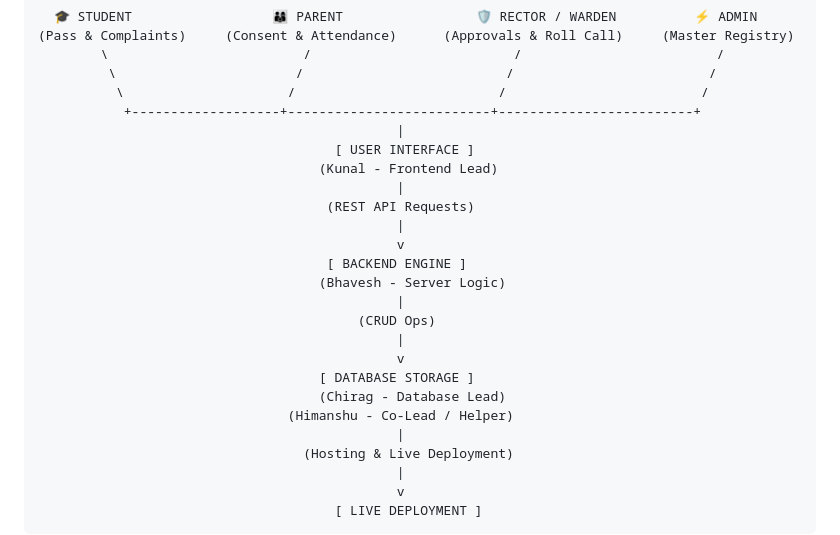
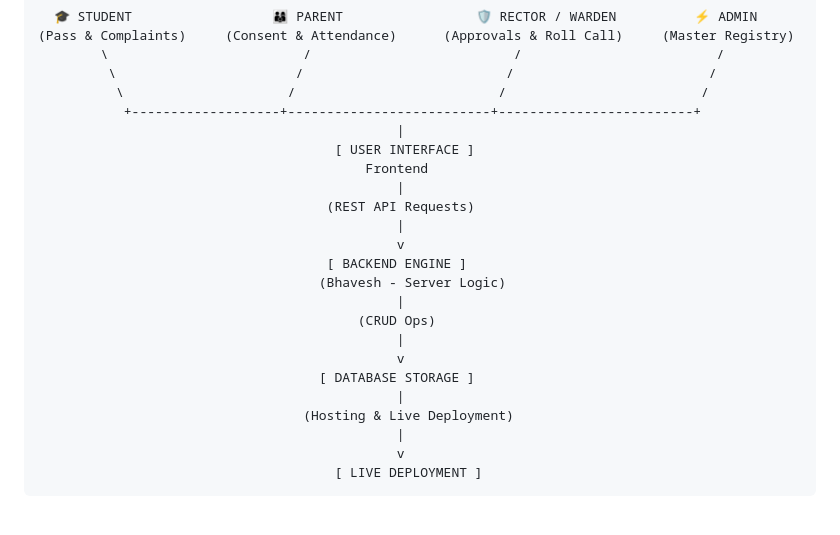
Before and after one commit to chirag1107/HOSTEL-MANAGMENT, a Markdown page: README.md, the part around the change. GitHub-like rendering; blank space fills up the shorter version.

Commit message:
NEW WORK FLOW
Removed names of team members from the architecture diagram.

```diff
--- a/README.md
+++ b/README.md
@@ -19,7 +19,7 @@ An integrated, role-based hostel management automation suite engineered for **R.
            +-------------------+--------------------------+-------------------------+
                                               |
                                       [ USER INTERFACE ]
-                                    (Kunal - Frontend Lead)
+                                          Frontend
                                               |
                                      (REST API Requests)
                                               |
@@ -31,8 +31,6 @@ An integrated, role-based hostel management automation suite engineered for **R.
                                               |
                                               v
                                     [ DATABASE STORAGE ]
-                                    (Chirag - Database Lead)
-                                (Himanshu - Co-Lead / Helper)
                                               |
                                   (Hosting & Live Deployment)
                                               |
```
